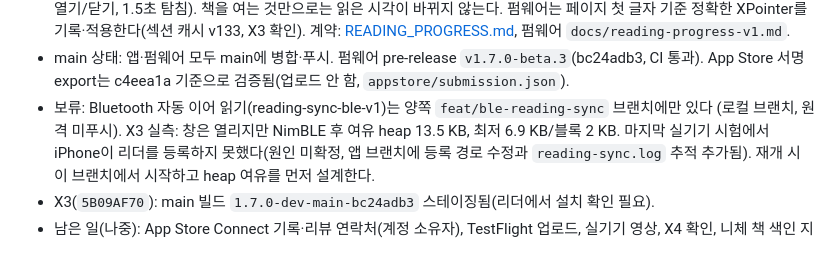
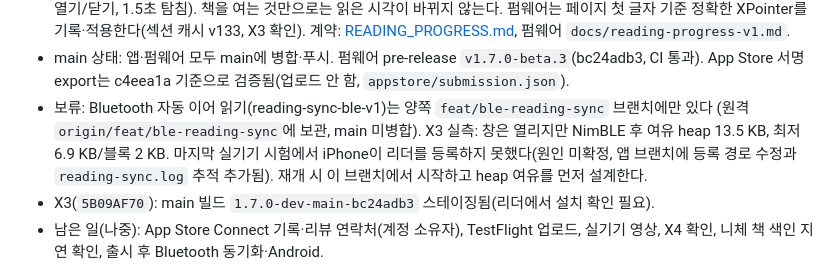
Before and after one commit to puritysb/pocket-daily, a Markdown page: docs/CURRENT_HANDOFF.md, the part around the change. Rendered like a GitHub page.

Commit message:
docs: Bluetooth reading sync branches are kept on origin
Co-Authored-By: Claude Opus 5.5 <noreply@anthropic.com>

```diff
--- a/docs/CURRENT_HANDOFF.md
+++ b/docs/CURRENT_HANDOFF.md
@@ -12,7 +12,7 @@
 - main 상태: 앱·펌웨어 모두 main에 병합·푸시. 펌웨어 pre-release `v1.7.0-beta.3`(bc24adb3, CI 통과).
   App Store 서명 export는 c4eea1a 기준으로 검증됨(업로드 안 함, `appstore/submission.json`).
 - 보류: Bluetooth 자동 이어 읽기(reading-sync-ble-v1)는 양쪽 `feat/ble-reading-sync` 브랜치에만 있다
-  (로컬 브랜치, 원격 미푸시). X3 실측: 창은 열리지만 NimBLE 후 여유 heap 13.5 KB, 최저 6.9 KB/블록 2 KB.
+  (원격 `origin/feat/ble-reading-sync`에 보관, main 미병합). X3 실측: 창은 열리지만 NimBLE 후 여유 heap 13.5 KB, 최저 6.9 KB/블록 2 KB.
   마지막 실기기 시험에서 iPhone이 리더를 등록하지 못했다(원인 미확정, 앱 브랜치에 등록 경로 수정과
   `reading-sync.log` 추적 추가됨). 재개 시 이 브랜치에서 시작하고 heap 여유를 먼저 설계한다.
 - X3(`5B09AF70`): main 빌드 `1.7.0-dev-main-bc24adb3` 스테이징됨(리더에서 설치 확인 필요).
```
